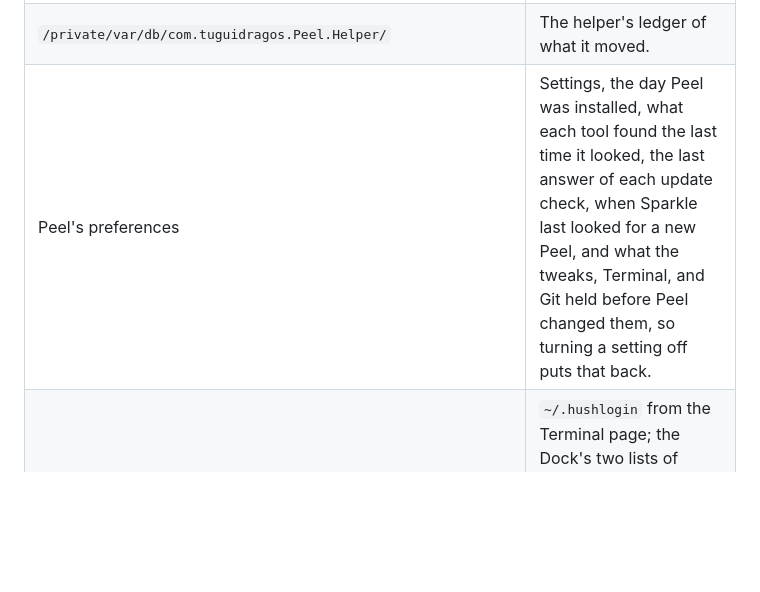
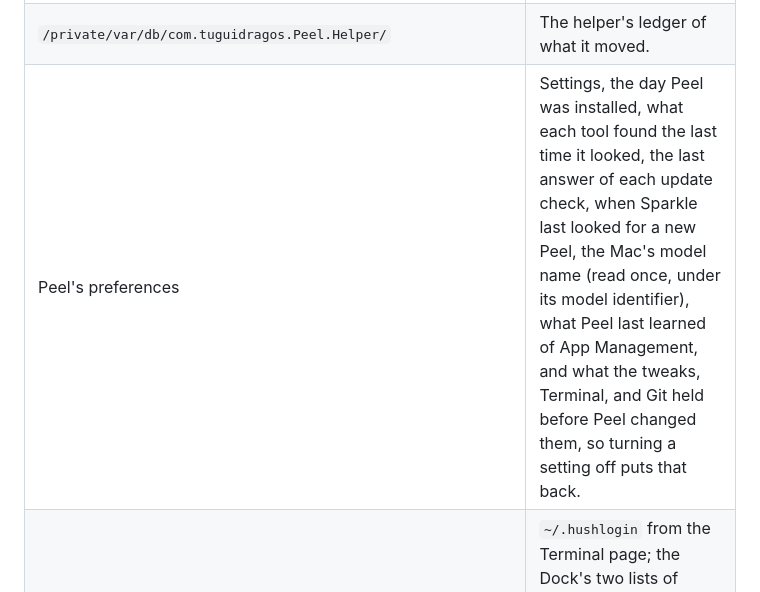
Before and after one commit to TuguiDragos/Peel, a Markdown page: ARCHITECTURE.md, the part around the change. Rendered like a GitHub page; blank space fills up the shorter version.

Commit message:
Name the Mac's model name and App Management among Peel's preferences
ARCHITECTURE's list of what Peel keeps in its preferences left out the
Mac's model name, kept under its model identifier, and what Peel last
learned of App Management.

```diff
--- a/ARCHITECTURE.md
+++ b/ARCHITECTURE.md
@@ -419,7 +419,7 @@ where a Homebrew install takes them from.
 | `~/Library/Caches/com.tuguidragos.Peel/org.sparkle-project.Sparkle/` | Sparkle's download of an update the user chose to install, and what it prepares to install it. |
 | `~/Library/Caches/com.tuguidragos.Peel/Cache.db`, `fsCachedData/`, `~/Library/HTTPStorages/com.tuguidragos.Peel/`, `~/Library/HTTPStorages/com.tuguidragos.Peel.binarycookies` | What macOS's networking keeps for Sparkle's requests: a cache of their answers, what servers said about reaching them again, and a store of cookies that stays empty, since Peel accepts none (`PeelUpdater`). |
 | `/private/var/db/com.tuguidragos.Peel.Helper/` | The helper's ledger of what it moved. |
-| Peel's preferences | Settings, the day Peel was installed, what each tool found the last time it looked, the last answer of each update check, when Sparkle last looked for a new Peel, and what the tweaks, Terminal, and Git held before Peel changed them, so turning a setting off puts that back. |
+| Peel's preferences | Settings, the day Peel was installed, what each tool found the last time it looked, the last answer of each update check, when Sparkle last looked for a new Peel, the Mac's model name (read once, under its model identifier), what Peel last learned of App Management, and what the tweaks, Terminal, and Git held before Peel changed them, so turning a setting off puts that back. |
 | Outside Peel's own files | `~/.hushlogin` from the Terminal page; the Dock's two lists of icons (`persistent-apps` and `recent-apps`, through `DockTiles`); the settings Tweaks changes; Terminal's profiles and options; Git's settings; the Time Machine mark on each folder Build Artifacts leaves out of backups; and the background items disabled on the Background Items page, which launchd keeps disabled across restarts. |
 
 Remove Peel, in Settings, takes all of Peel's own files to the Trash but `Terminal/`, the settings zsh and ssh read
```
